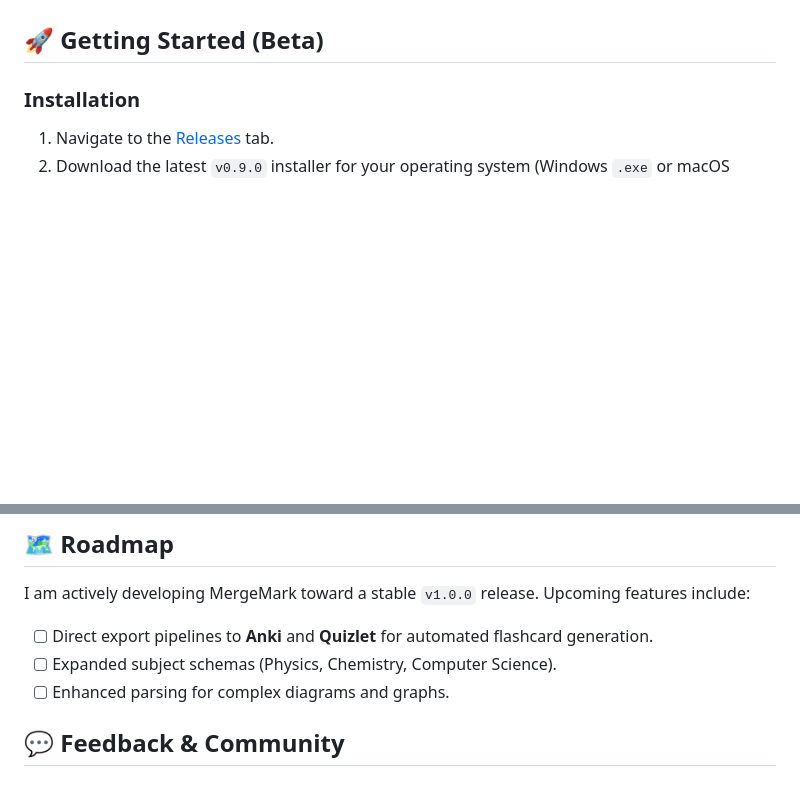
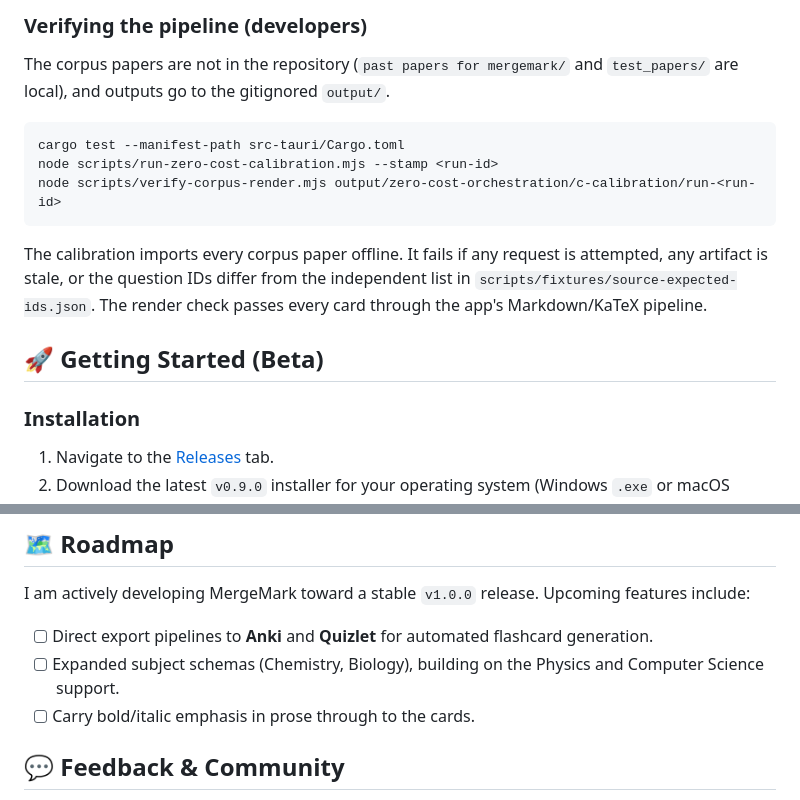
Before and after one commit to badma025/MergeMark, a Markdown page: README.md, 2 parts joined by grey strips. Rendered like a GitHub page; blank space fills up the shorter version.

````diff
--- a/README.md
+++ b/README.md
@@ -30,3 +44,11 @@ This application is engineered for maximum performance and a minimal memory foot
+### Verifying the pipeline (developers)
+The corpus papers are not in the repository (`past papers for mergemark/` and `test_papers/` are local), and outputs go to the gitignored `output/`.
+```bash
+cargo test --manifest-path src-tauri/Cargo.toml
+node scripts/run-zero-cost-calibration.mjs --stamp <run-id>
+node scripts/verify-corpus-render.mjs output/zero-cost-orchestration/c-calibration/run-<run-id>
+```
+The calibration imports every corpus paper offline. It fails if any request is attempted, any artifact is stale, or the question IDs differ from the independent list in `scripts/fixtures/source-expected-ids.json`. The render check passes every card through the app's Markdown/KaTeX pipeline.
 
 ## 🚀 Getting Started (Beta)
 
@@ -43,8 +65,8 @@ This application is engineered for maximum performance and a minimal memory foot
 ## 🗺️ Roadmap
 I am actively developing MergeMark toward a stable `v1.0.0` release. Upcoming features include:
 - [ ] Direct export pipelines to **Anki** and **Quizlet** for automated flashcard generation.
-- [ ] Expanded subject schemas (Physics, Chemistry, Computer Science).
-- [ ] Enhanced parsing for complex diagrams and graphs.
+- [ ] Expanded subject schemas (Chemistry, Biology), building on the Physics and Computer Science support.
+- [ ] Carry bold/italic emphasis in prose through to the cards.
 
 ## 💬 Feedback & Community
 Since this is a `v0.9.0` beta, your feedback is critical. If you find a bug, encounter a PDF layout that breaks the parser, or want to request a new feature, please join the community:
````
Also changed, not shown: other parts of README.md (+17 -3 lines).
